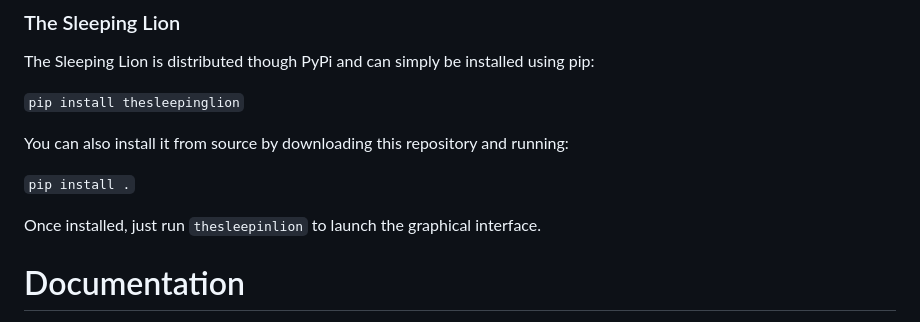
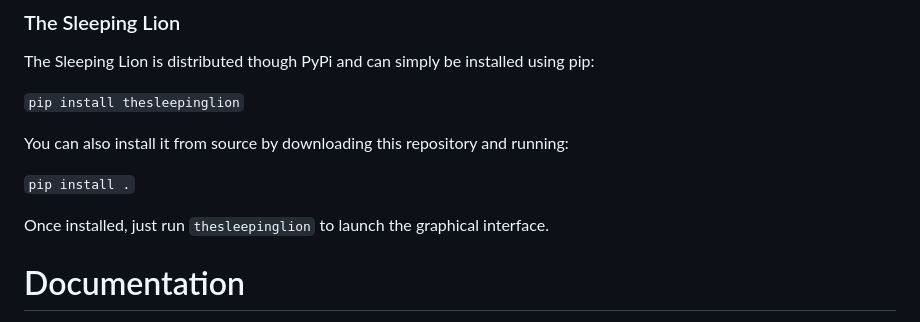
Before and after one commit to GVigne/TheSleepingLion, a Markdown page: README.md, the part around the change. GitHub-like rendering.

Commit message:
Fix typo in README

```diff
--- a/README.md
+++ b/README.md
@@ -47,7 +47,7 @@ You can also install it from source by downloading this repository and running:
 
 `pip install .`
 
-Once installed, just run `thesleepinlion` to launch the graphical interface.
+Once installed, just run `thesleepinglion` to launch the graphical interface.
 
 # Documentation
 - You will find [here](src/thesleepinglion/docs/tutorial.pdf) a short tutorial explaining how to get started with The Sleeping Lion.
```
